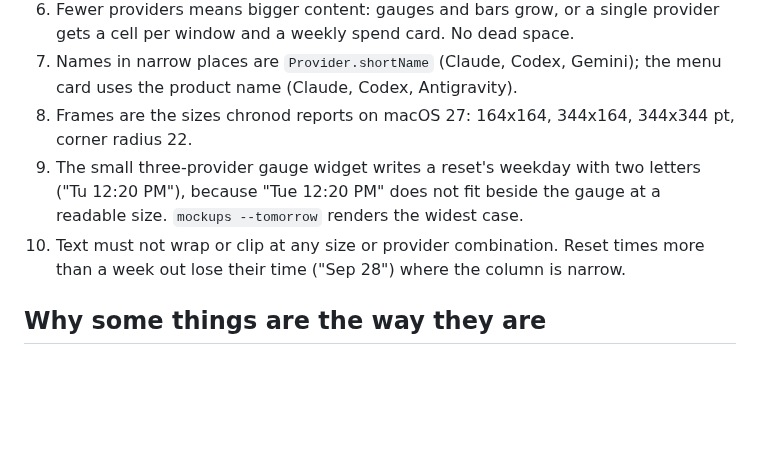
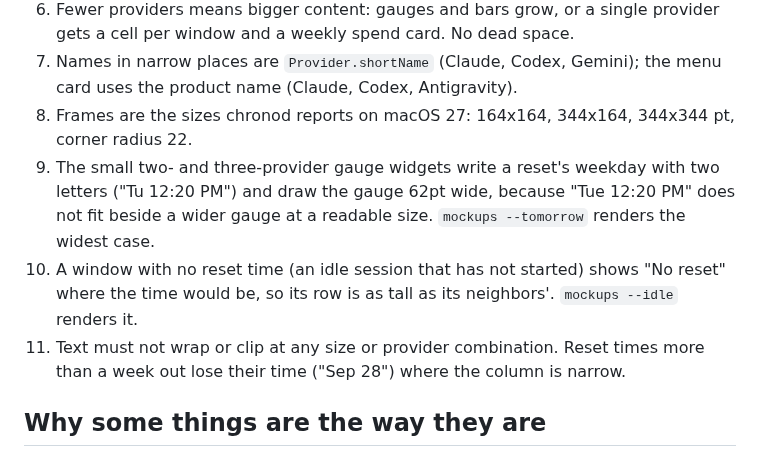
Before and after one commit to tksunw/Tokenometer, a Markdown page: docs/widgets.md, the part around the change. Rendered like a GitHub page; blank space fills up the shorter version.

```diff
--- a/docs/widgets.md
+++ b/docs/widgets.md
@@ -23,8 +23,9 @@ The building blocks, all in `TokenometerUI`: `ProviderTile` and `ProviderGlyph`
 6. Fewer providers means bigger content: gauges and bars grow, or a single provider gets a cell per window and a weekly spend card. No dead space.
 7. Names in narrow places are `Provider.shortName` (Claude, Codex, Gemini); the menu card uses the product name (Claude, Codex, Antigravity).
 8. Frames are the sizes chronod reports on macOS 27: 164x164, 344x164, 344x344 pt, corner radius 22.
-9. The small three-provider gauge widget writes a reset's weekday with two letters ("Tu 12:20 PM"), because "Tue 12:20 PM" does not fit beside the gauge at a readable size. `mockups --tomorrow` renders the widest case.
-10. Text must not wrap or clip at any size or provider combination. Reset times more than a week out lose their time ("Sep 28") where the column is narrow.
+9. The small two- and three-provider gauge widgets write a reset's weekday with two letters ("Tu 12:20 PM") and draw the gauge 62pt wide, because "Tue 12:20 PM" does not fit beside a wider gauge at a readable size. `mockups --tomorrow` renders the widest case.
+10. A window with no reset time (an idle session that has not started) shows "No reset" where the time would be, so its row is as tall as its neighbors'. `mockups --idle` renders it.
+11. Text must not wrap or clip at any size or provider combination. Reset times more than a week out lose their time ("Sep 28") where the column is narrow.
 
 ## Why some things are the way they are
 
```
Also changed, not shown: docs/images/widgets/gauge-small-2-claude-codex.png, 2 other files.
